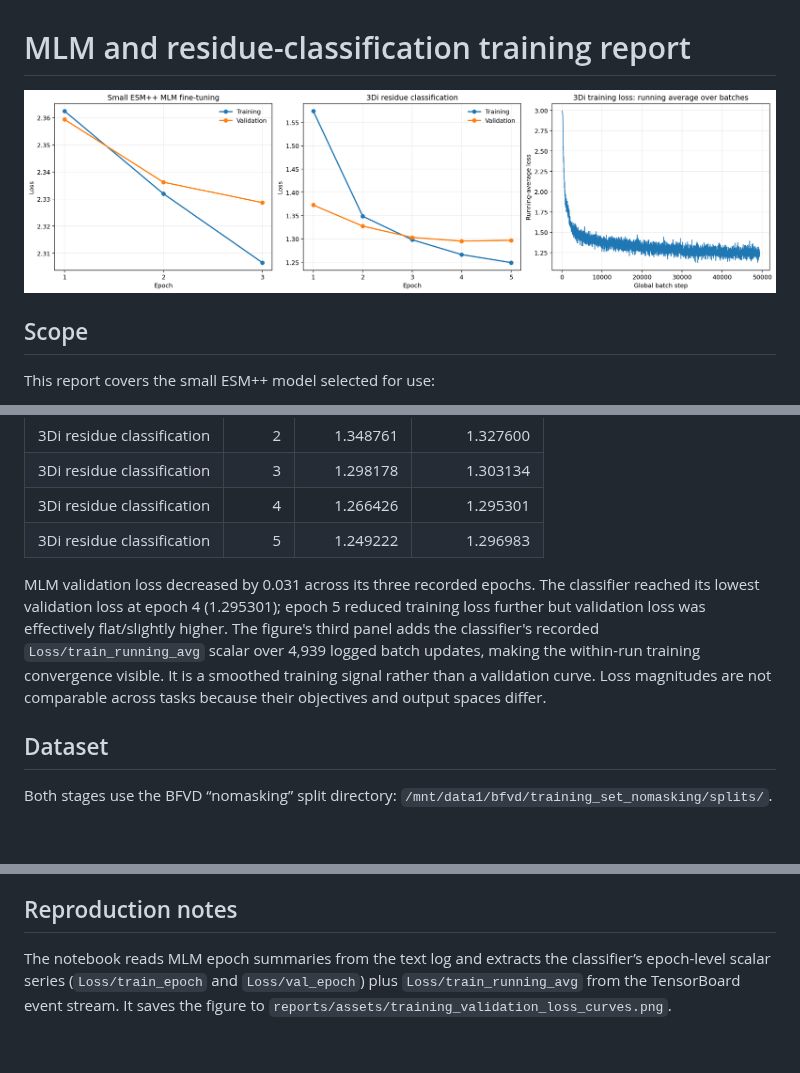
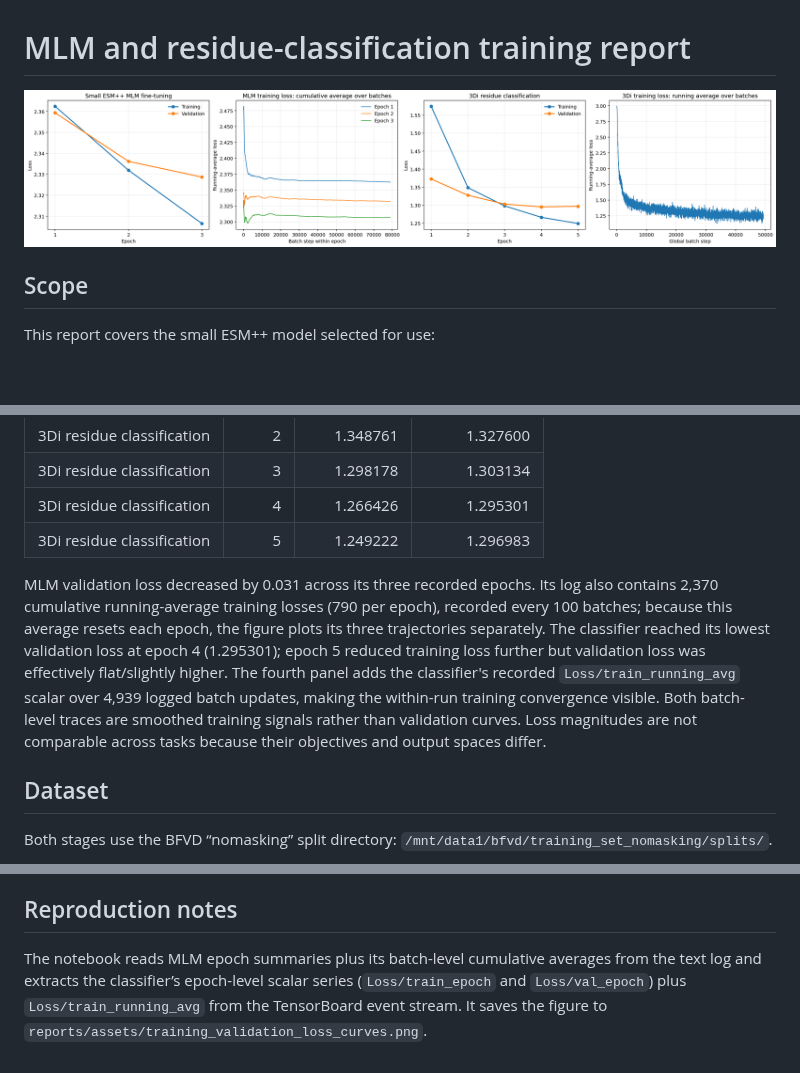
Before and after one commit to DessimozLab/ESM3di, a Markdown page: reports/training_validation_loss_report.md, 3 parts joined by grey strips. GitHub-like rendering; pictures changed too: reports/assets/training_validation_loss_curves.png; blank space fills up the shorter version.

Commit message:
Add MLM batch loss curve

```diff
--- a/reports/training_validation_loss_report.md
+++ b/reports/training_validation_loss_report.md
@@ -24,7 +24,7 @@ The figure and tables are reproducible with [`mlm-and-residue-loss-curves.ipynb`
 | 3Di residue classification | 4 | 1.266426 | 1.295301 |
 | 3Di residue classification | 5 | 1.249222 | 1.296983 |
 
-MLM validation loss decreased by 0.031 across its three recorded epochs. The classifier reached its lowest validation loss at epoch 4 (1.295301); epoch 5 reduced training loss further but validation loss was effectively flat/slightly higher. The figure's third panel adds the classifier's recorded `Loss/train_running_avg` scalar over 4,939 logged batch updates, making the within-run training convergence visible. It is a smoothed training signal rather than a validation curve. Loss magnitudes are not comparable across tasks because their objectives and output spaces differ.
+MLM validation loss decreased by 0.031 across its three recorded epochs. Its log also contains 2,370 cumulative running-average training losses (790 per epoch), recorded every 100 batches; because this average resets each epoch, the figure plots its three trajectories separately. The classifier reached its lowest validation loss at epoch 4 (1.295301); epoch 5 reduced training loss further but validation loss was effectively flat/slightly higher. The fourth panel adds the classifier's recorded `Loss/train_running_avg` scalar over 4,939 logged batch updates, making the within-run training convergence visible. Both batch-level traces are smoothed training signals rather than validation curves. Loss magnitudes are not comparable across tasks because their objectives and output spaces differ.
 
 ## Dataset
 
@@ -63,4 +63,4 @@ The run is specified in [`configs/config_mlm_resume_3di.json`](../configs/config
 
 ## Reproduction notes
 
-The notebook reads MLM epoch summaries from the text log and extracts the classifier’s epoch-level scalar series (`Loss/train_epoch` and `Loss/val_epoch`) plus `Loss/train_running_avg` from the TensorBoard event stream. It saves the figure to `reports/assets/training_validation_loss_curves.png`.
+The notebook reads MLM epoch summaries plus its batch-level cumulative averages from the text log and extracts the classifier’s epoch-level scalar series (`Loss/train_epoch` and `Loss/val_epoch`) plus `Loss/train_running_avg` from the TensorBoard event stream. It saves the figure to `reports/assets/training_validation_loss_curves.png`.
```
Also changed, not shown: 1 other file.
